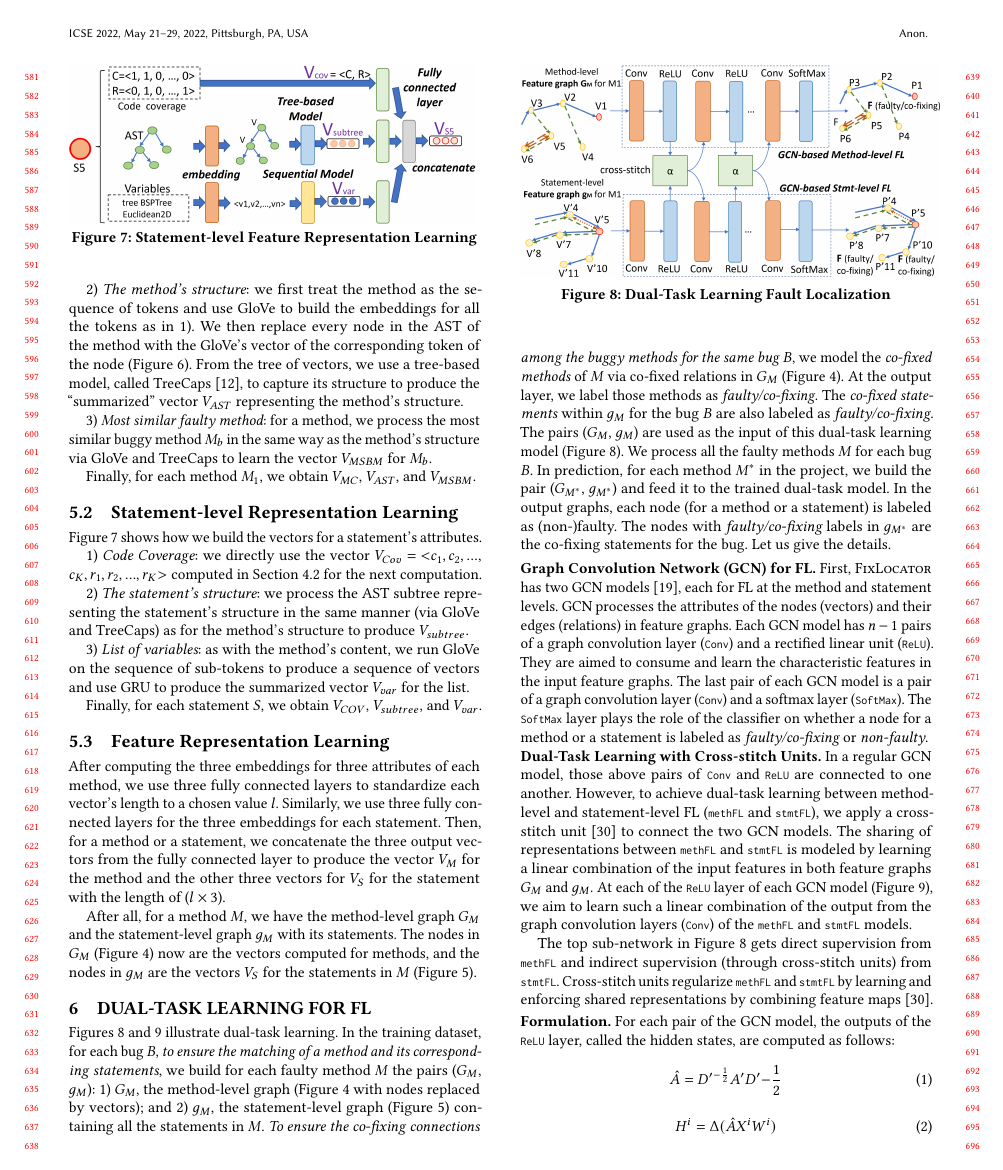
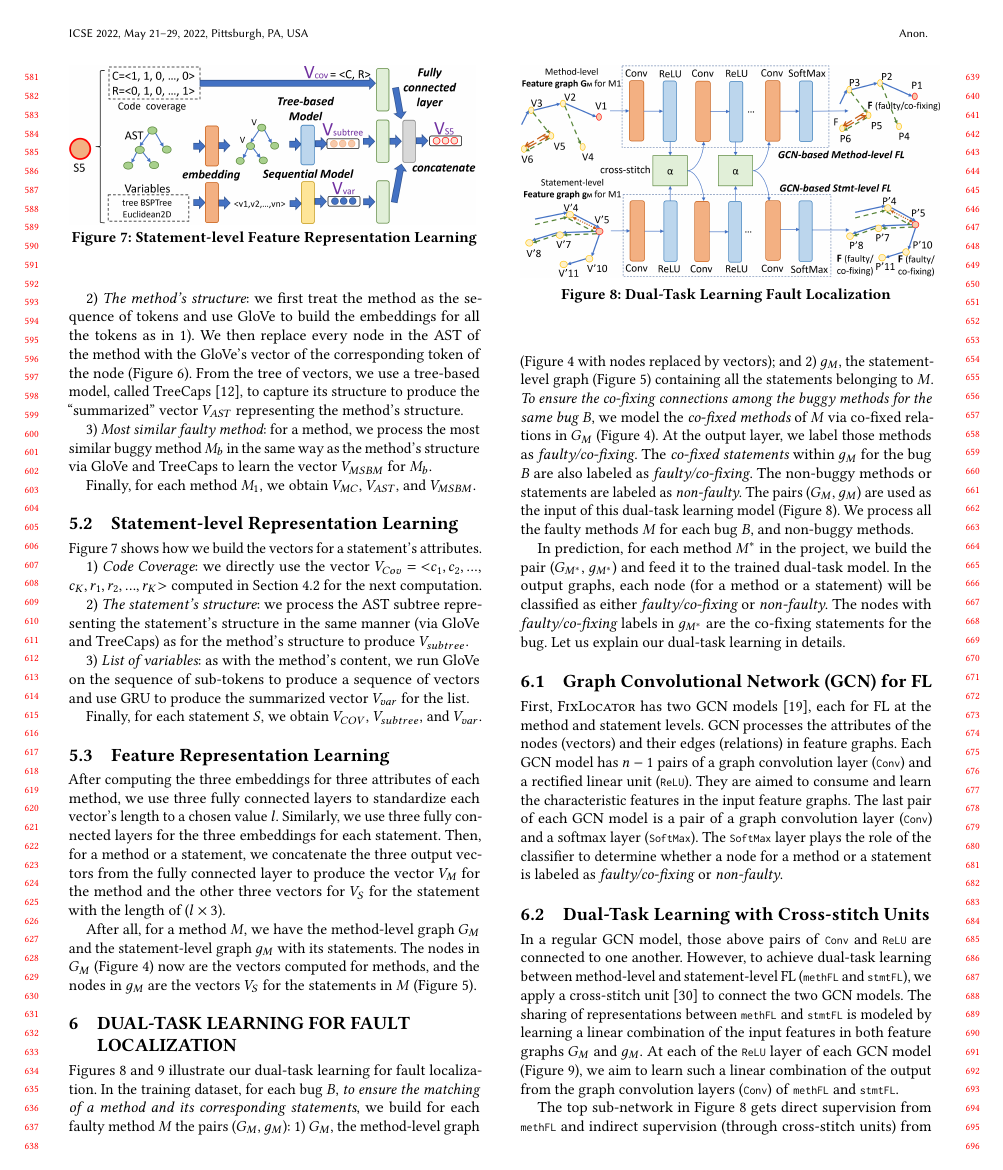
Before and after one commit to tien-n-nguyen/fixlocator, a LaTeX paper (icse22.tex, which reads sections/approach_step3.tex): page 6 of 12. Compiled offline with pdfLaTeX.

Commit message:
done up to Eval

```diff
--- a/sections/approach_step3.tex
+++ b/sections/approach_step3.tex
@@ -1,4 +1,4 @@
-\section{Dual-Task Learning for FL}
+\section{Dual-Task Learning for Fault Localization}
 \label{sec:dual-learning}
 
 \begin{figure}[t]
@@ -33,28 +33,33 @@
 %(Figure~\ref{statement-level-feature-extraction}) containing all the
 %statements in $M$.
 
-Figures~\ref{dual-learning} and~\ref{cross-stitch} illustrate
-dual-task learning. In the training~dataset, for each bug $B$, {\em to
-  ensure the matching of a method and its corresponding statements},
-we build for each faulty method $M$ the pairs ($G_M$, $g_M$): 1) $G_M$,
-the method-level graph (Figure~\ref{method-level-feature-extraction}
-with nodes replaced by vectors); and 2) $g_M$, the statement-level graph
-(Figure~\ref{statement-level-feature-extraction}) containing all
-the statements in $M$. {\em To ensure the co-fixing connections among the
-buggy methods for the same bug $B$}, we model the {\em co-fixed
-  methods} of $M$ via co-fixed relations in $G_M$
+Figures~\ref{dual-learning} and~\ref{cross-stitch} illustrate our
+dual-task learning for fault localization. In the training dataset,
+for each bug $B$, {\em to ensure the matching of a method and its
+  corresponding statements}, we build for each faulty method $M$ the
+pairs ($G_M$, $g_M$): 1) $G_M$, the method-level graph
+(Figure~\ref{method-level-feature-extraction} with nodes replaced by
+vectors); and 2) $g_M$, the statement-level graph
+(Figure~\ref{statement-level-feature-extraction}) containing all the
+statements belonging to $M$. {\em To ensure the co-fixing connections
+  among the buggy methods for the same bug $B$}, we model the {\em
+  co-fixed methods} of $M$ via co-fixed relations in $G_M$
 (Figure~\ref{method-level-feature-extraction}). At the output layer,
 we label those methods as {\em faulty/co-fixing}. The {\em co-fixed
   statements} within $g_M$ for the bug $B$ are also labeled~as {\em
-  faulty/co-fixing}. The pairs ($G_M$, $g_M$) are used as the input of
-this~dual-task learning model (Figure~\ref{dual-learning}). We process
-all the faulty methods $M$ for each bug $B$. In prediction, for each
-method $M^{*}$ in the project, we build the pair ($G_{M^{*}}$,
-$g_{M^{*}}$) and feed it to the trained dual-task model. In the output
-graphs, each node (for a method or a statement) is labeled as
-(non-)faulty. The nodes with {\em faulty/co-fixing} labels in
-$g_{M^{*}}$ are the~co-fixing statements for the bug. Let us give the
-details.
+  faulty/co-fixing}. The non-buggy methods or statements are
+labeled as {\em non-faulty}. The pairs ($G_M$, $g_M$) are used as the
+input of this~dual-task learning model
+(Figure~\ref{dual-learning}). We process~all the faulty methods $M$
+for each bug $B$, and non-buggy methods.
+
+In prediction, for each method $M^{*}$ in the project, we build the
+pair ($G_{M^{*}}$, $g_{M^{*}}$) and feed it to the trained dual-task
+model. In the output graphs, each node (for a method or a statement)
+will be classified as either {\em faulty/co-fixing} or {\em
+  non-faulty}. The nodes with {\em faulty/co-fixing} labels in
+$g_{M^{*}}$ are the~co-fixing statements for the bug. Let us explain
+our dual-task learning in details.
 
 
 %The input of this step includes two feature graphs $G_M$ and $G_S$
@@ -74,33 +79,39 @@ details.
 %in this step, \tool applies a dual learning fault localization model to extract the fault locations. So there are two main tasks in this step, including the method-level fault localization and the statement-level fault localization. So the input for this step is the two graphs $G_m$ and $G_s$, and the expected output is the prediction label for each node in these two graphs from these two tasks.
 
 %Tien
-\vspace{3pt}
-\noindent {\bf Graph Convolution Network (GCN) for FL.} First, {\tool}
-has two GCN models~\cite{kipf2016semi}, each for FL at the method and
-statement levels. GCN processes the attributes of the nodes (vectors)
-and their edges (relations) in feature graphs. Each GCN model has
-$n-1$ pairs of a graph convolution layer (\code{Conv}) and a rectified
-linear unit (\code{ReLU}). They are aimed to consume and learn the
-characteristic features in the input feature graphs. The last pair of
-each GCN model is a pair of a graph convolution layer (\code{Conv})
-and a softmax layer (\code{SoftMax}). The \code{SoftMax} layer plays
-the role of the classifier on whether a node for a method or a
-statement is labeled as {\em faulty/co-fixing} or {\em non-faulty}.
 
+%\vspace{3pt}
+%\noindent {\bf Graph Convolution Network (GCN) for FL.}
 
+\subsection{\bf Graph Convolutional Network (GCN) for FL}
 
-\noindent {\bf Dual-Task Learning with Cross-stitch Units.} In a
-regular GCN model, those above pairs of \code{Conv} and \code{ReLU}
-are connected to one another. However, to achieve dual-task learning
-between method-level and statement-level FL (\code{methFL} and
-\code{stmtFL}), we apply a cross-stitch unit~\cite{misra2016cross} to
-connect the two GCN models. The sharing of representations between
-\code{methFL} and \code{stmtFL} is modeled by learning a linear
-combination of the input features in both feature graphs $G_M$ and
-$g_M$. At each of the \code{ReLU} layer of each GCN model
-(Figure~\ref{cross-stitch}), we aim to learn such a linear combination
-of the output from the graph convolution layers (\code{Conv}) of the
-\code{methFL} and \code{stmtFL} models.
+First, {\tool} has two GCN models~\cite{kipf2016semi}, each for FL at
+the method and statement levels. GCN processes the attributes of the
+nodes (vectors) and their edges (relations) in feature graphs. Each
+GCN model has $n-1$ pairs of a graph convolution layer (\code{Conv})
+and a rectified linear unit (\code{ReLU}). They are aimed to consume
+and learn the characteristic features in the input feature graphs. The
+last pair of each GCN model is a pair of a graph convolution layer
+(\code{Conv}) and a softmax layer (\code{SoftMax}). The \code{SoftMax}
+layer plays the role of the classifier to determine whether a node for
+a method or a statement is labeled as {\em faulty/co-fixing} or {\em
+  non-faulty}.
+
+\subsection{\bf Dual-Task Learning with Cross-stitch Units}
+
+%\noindent {\bf Dual-Task Learning with Cross-stitch Units.}
+
+In a regular GCN model, those above pairs of \code{Conv} and
+\code{ReLU} are connected to one another. However, to achieve
+dual-task learning between method-level and statement-level FL
+(\code{methFL} and \code{stmtFL}), we apply a cross-stitch
+unit~\cite{misra2016cross} to connect the two GCN models. The sharing
+of representations between \code{methFL} and \code{stmtFL} is modeled
+by learning a linear combination of the input features in both feature
+graphs $G_M$ and $g_M$. At each of the \code{ReLU} layer of each GCN
+model (Figure~\ref{cross-stitch}), we aim to learn such a linear
+combination of the output from the graph convolution layers
+(\code{Conv}) of \code{methFL} and \code{stmtFL}.
 
 The top sub-network in Figure~\ref{dual-learning} gets direct
 supervision from \code{methFL} and indirect supervision (through
```
Also changed, not shown: sections/approach_step3.tex (5 more changed lines).
